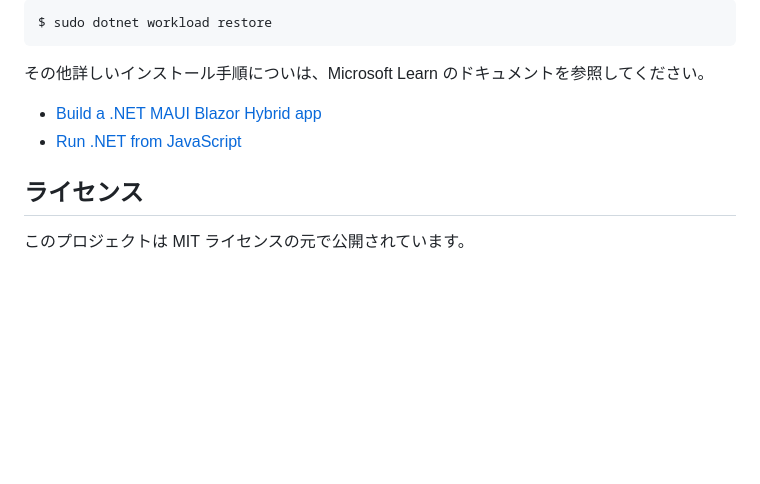
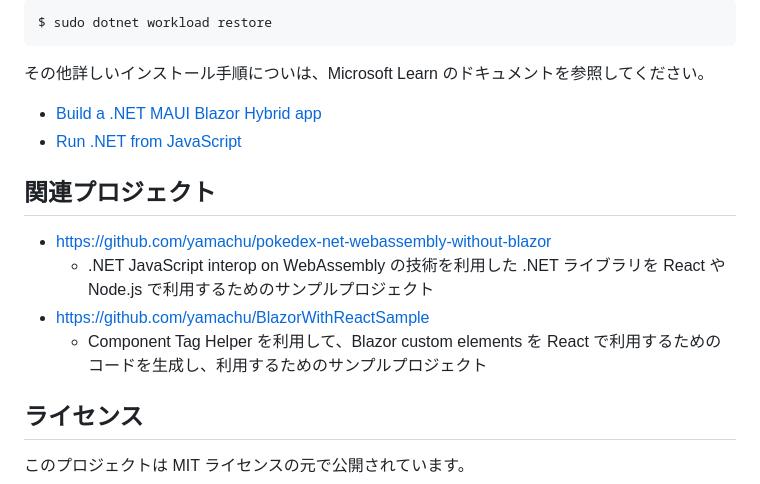
Before and after one commit to yamachu/PokedexWithDotnetWebTechnologies, a Markdown page: README.md, the part around the change. Rendered like a GitHub page; blank space fills up the shorter version.

Commit message:
Add related projects

```diff
--- a/README.md
+++ b/README.md
@@ -113,6 +113,13 @@ $ sudo dotnet workload restore
 - [Build a .NET MAUI Blazor Hybrid app](https://learn.microsoft.com/en-us/aspnet/core/blazor/hybrid/tutorials/maui?view=aspnetcore-8.0)
 - [Run .NET from JavaScript](https://learn.microsoft.com/en-us/aspnet/core/client-side/dotnet-interop?view=aspnetcore-8.0)
 
+## 関連プロジェクト
+
+- https://github.com/yamachu/pokedex-net-webassembly-without-blazor
+  - .NET JavaScript interop on WebAssembly の技術を利用した .NET ライブラリを React や Node.js で利用するためのサンプルプロジェクト
+- https://github.com/yamachu/BlazorWithReactSample
+  - Component Tag Helper を利用して、Blazor custom elements を React で利用するためのコードを生成し、利用するためのサンプルプロジェクト
+
 ## ライセンス
 
 このプロジェクトは MIT ライセンスの元で公開されています。
```
